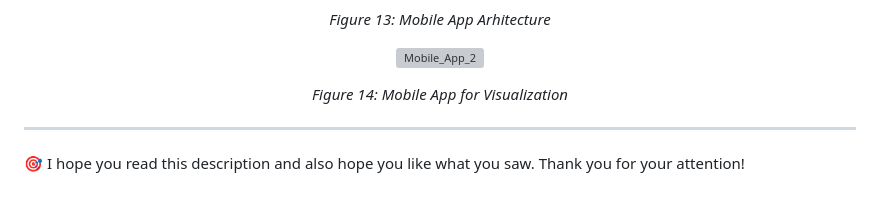
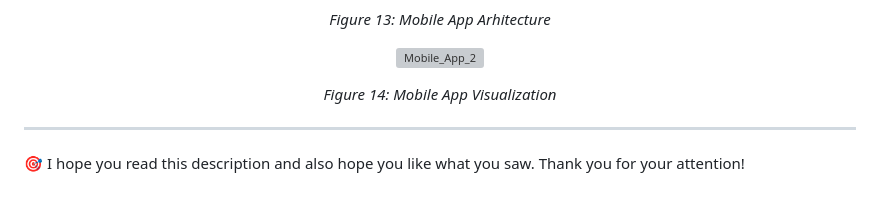
Before and after one commit to CodreanuDan/Smart-Home-Automation, a Markdown page: README.md, the part around the change. GitHub-like rendering; grey boxes are pictures that could not be loaded.

```diff
--- a/README.md
+++ b/README.md
@@ -153,7 +153,7 @@ I created a simple Android app using Flutter. Currently, the app supports:
 <p align="center">
     <img src="https://github.com/user-attachments/assets/260a3db9-1ca8-4309-81da-f0e74d0cdd3b" alt="Mobile_App_2" height="400"/>
 </p>
-<p align="center"><em>Figure 14: Mobile App for Visualization</em></p>
+<p align="center"><em>Figure 14: Mobile App  Visualization</em></p>
 
 ---
 
```
